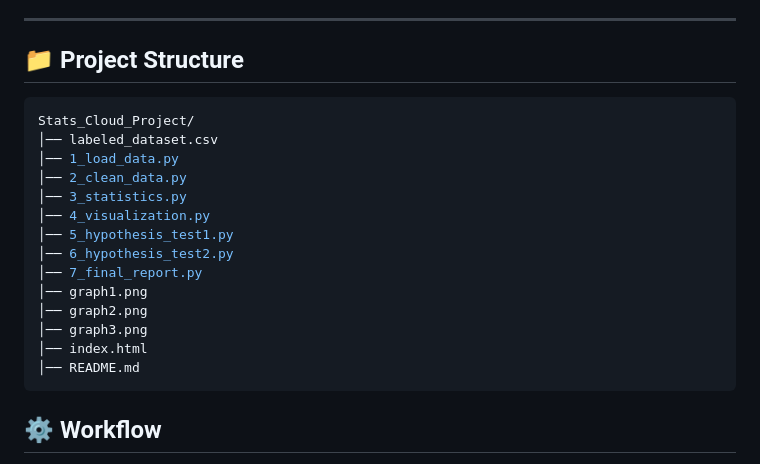
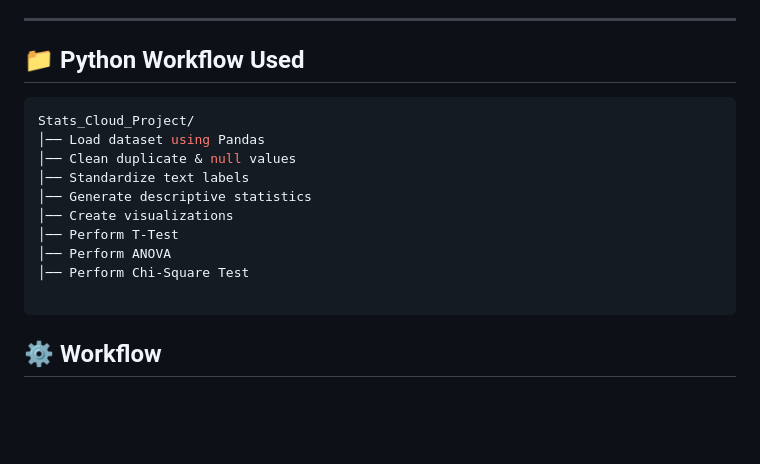
Before and after one commit to Bhargav-Das/STATS-CLOUD_PROJECT, a Markdown page: README.md, the part around the change. GitHub-like rendering; blank space fills up the shorter version.

Commit message:
Revise project structure to outline Python workflow
Updated project structure section to reflect Python workflow steps.

````diff
--- a/README.md
+++ b/README.md
@@ -59,23 +59,19 @@ Dataset contains **734 rows** and **9 columns**.
 
 ---
 
-## 📁 Project Structure
+## 📁 Python Workflow Used
 
 ```bash
 Stats_Cloud_Project/
-│── labeled_dataset.csv
-│── 1_load_data.py
-│── 2_clean_data.py
-│── 3_statistics.py
-│── 4_visualization.py
-│── 5_hypothesis_test1.py
-│── 6_hypothesis_test2.py
-│── 7_final_report.py
-│── graph1.png
-│── graph2.png
-│── graph3.png
-│── index.html
-│── README.md
+│── Load dataset using Pandas
+│── Clean duplicate & null values
+│── Standardize text labels
+│── Generate descriptive statistics
+│── Create visualizations
+│── Perform T-Test
+│── Perform ANOVA
+│── Perform Chi-Square Test
+
 ```
 ## ⚙️ Workflow
 
````
